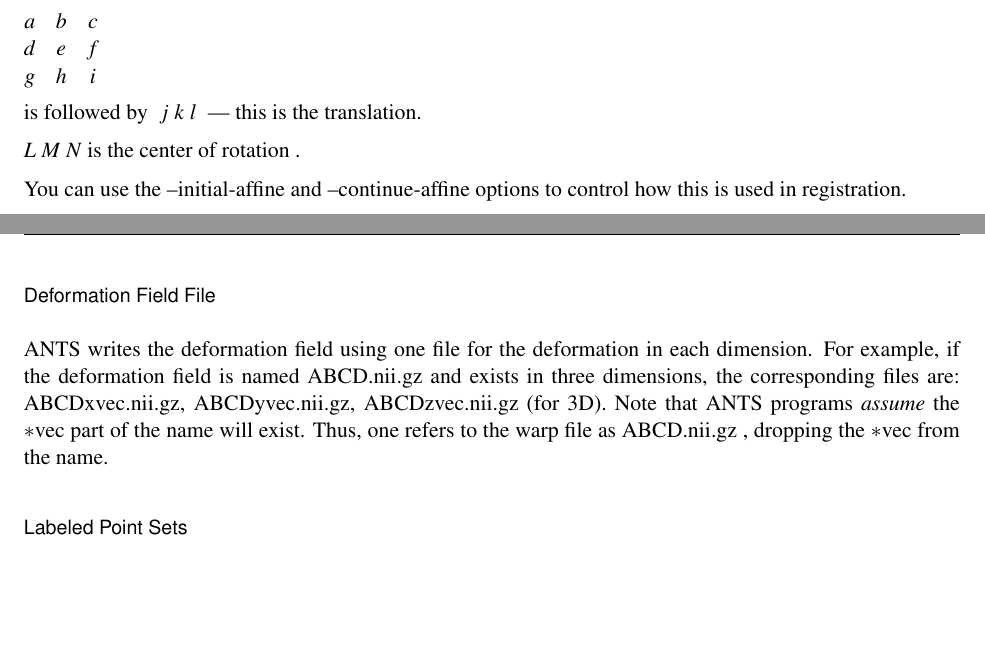
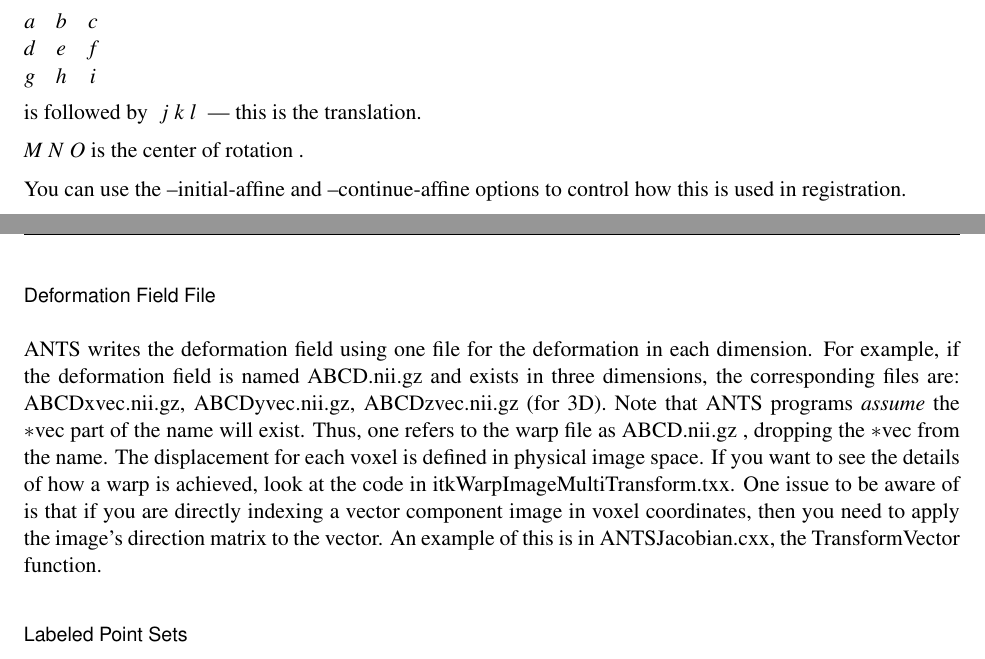
Before and after one commit to vfonov/mincANTS, a LaTeX thesis (Documentation/Tex/ants.tex): two parts of pages 3 and 4 of 33, joined at a grey line, cut so that both start at the same text, the shorter picture padded with empty space. Compiled offline with pdfLaTeX; a LaTeX package or settings file that is missing is left out.

Commit message:
update with some warp info
git-svn-id: https://advants.svn.sourceforge.net/svnroot/advants@456 fd2da0a4-d968-48df-9cb5-d8c496287cbf

```diff
--- a/Documentation/Tex/ants.tex
+++ b/Documentation/Tex/ants.tex
@@ -303,7 +303,7 @@ g & h & i \\
 
 is followed by  $~j~k~l~$ --- this is the translation.
 
-$L~M~N$  is the center of rotation .
+$M~N~O$  is the center of rotation .
 
 You can use the --initial-affine  and    --continue-affine  options to control how this is used in registration.
 
@@ -314,6 +314,12 @@ ABCDxvec.nii.gz,
 ABCDyvec.nii.gz,
 ABCDzvec.nii.gz (for 3D).  Note that ANTS programs {\em assume} the $*$vec part of the name will exist.  Thus,
 one refers to the warp file as  ABCD.nii.gz , dropping the $*$vec from the name.
+The displacement for each voxel is defined in physical image space.  If you want to
+see the details of how a warp is achieved, look at the code in itkWarpImageMultiTransform.txx.
+One issue to be aware of is that if you are directly indexing a vector component image in
+voxel coordinates, then you need to apply the image's direction matrix to the vector.
+An example of this is in ANTSJacobian.cxx, the TransformVector function.
+
 \subsubsection{Labeled Point Sets}
 There are three formats supported
 \begin{itemize}
```
Also changed, not shown: Documentation/Tex/ants.pdf, 1 other file.
